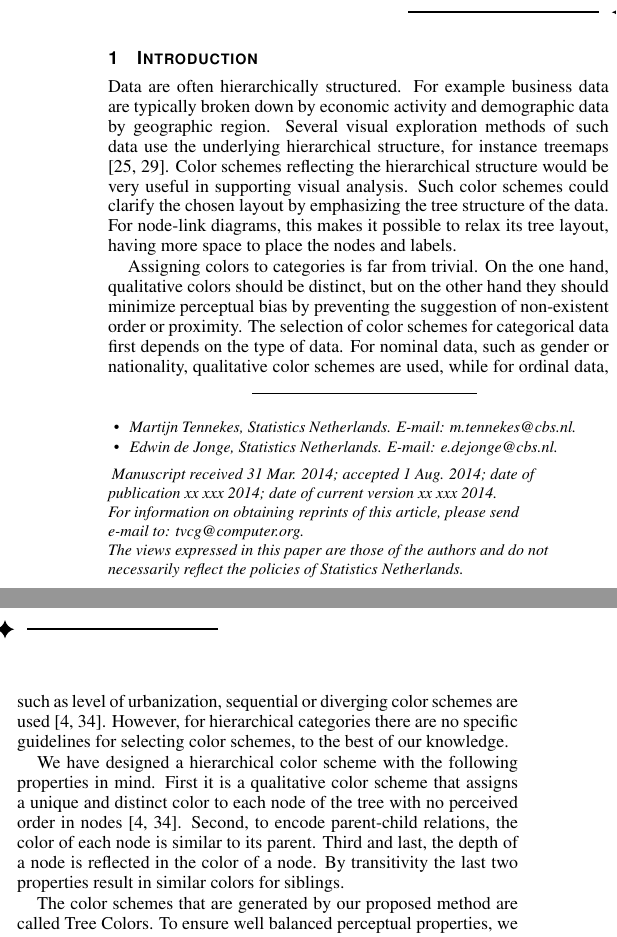
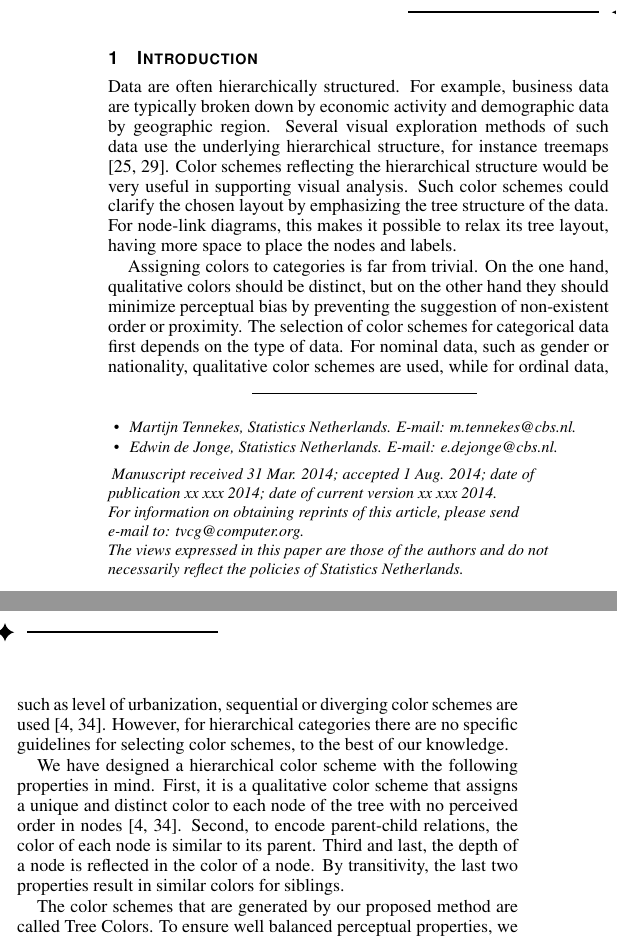
Before and after one commit to mtennekes/hierCols, a LaTeX document (paperVisweek2014/hcp_v3.tex): two parts of the columns of page 1 of 10, joined at a grey line, cut so that both start at the same text. Compiled offline with pdfLaTeX.

Commit message:
commas added

```diff
--- a/paperVisweek2014/hcp_v3.tex
+++ b/paperVisweek2014/hcp_v3.tex
@@ -157,7 +157,7 @@ We present a method to map tree structures to colors from the Hue-Chroma-Luminan
 \firstsection{Introduction}\label{secintro}
 
 \maketitle
-Data are often hierarchically structured. For example business data are typically broken down by economic activity and demographic data by geographic region. Several visual exploration methods of such data use the underlying hierarchical structure, for instance treemaps
+Data are often hierarchically structured. For example, business data are typically broken down by economic activity and demographic data by geographic region. Several visual exploration methods of such data use the underlying hierarchical structure, for instance treemaps
 \cite{shneiderman1992,tennekes2011b}. Color schemes reflecting the hierarchical structure would be very useful in supporting visual analysis.
 %\changedM{Such palettes could clarify the hierarchical structure of the data. Although this structure is often encoded in the layout, the use of hierarchical colors palettes could make the use of a hierarchical layout less necessary.} \changedE{Such palettes could clarify the chosen layout by emphasizing the tree structure of the data: this makes it possible to relax a tree layout of a node-link diagram, having more space to place the nodes.}
 Such color schemes could clarify the chosen layout by emphasizing the tree structure of the data. For node-link diagrams, this makes it possible to relax its tree layout, having more space to place the nodes and labels.
@@ -168,7 +168,7 @@ Assigning colors to categories is far from trivial. On the one hand, qualitative
 %\E In our opinion, a good hierarchical color scheme should have at least have the following properties. First it should assign a unique and distinct (as possible) color to each node of the tree, since each node is a different category. The second property is that the assigned colors should reflect the tree structure: a node should have a similar color to its parent and, by transitivity, its children and siblings.
 %Third and last the hierarchical depth of a node should be encoded in its color.
 
-We have designed a hierarchical color scheme with the following properties in mind. First it is a qualitative color scheme that assigns a unique and distinct color to each node of the tree with no perceived order in nodes \cite{brewer03, zeileis2009}. Second, to encode parent-child relations, the color of each node is similar to its parent. Third and last, the depth of a node is reflected in the color of a node. By transitivity the last two properties result in similar colors for siblings.
+We have designed a hierarchical color scheme with the following properties in mind. First, it is a qualitative color scheme that assigns a unique and distinct color to each node of the tree with no perceived order in nodes \cite{brewer03, zeileis2009}. Second, to encode parent-child relations, the color of each node is similar to its parent. Third and last, the depth of a node is reflected in the color of a node. By transitivity, the last two properties result in similar colors for siblings.
 
 The color schemes that are generated by our proposed method are called Tree Colors. To ensure well
 balanced perceptual properties, we use the Hue-Chroma-Luminance (HCL) space, a transformation of the CIELUV color space, that is designed with the aim to control human color perception~\cite{ihaka2003}. Colors with different hue values are perceptually uniform in colorfulness and brightness, which does not hold for the popular Hue-Saturation-Value (HSV) and HSL color spaces~\cite{zeileis2009}.
```
Also changed, not shown: paperVisweek2014/copyright_form.pdf (added), paperVisweek2014/hcp_v3.pdf, paperVisweek2014/hcp_v3.tex (2 more changed lines).
